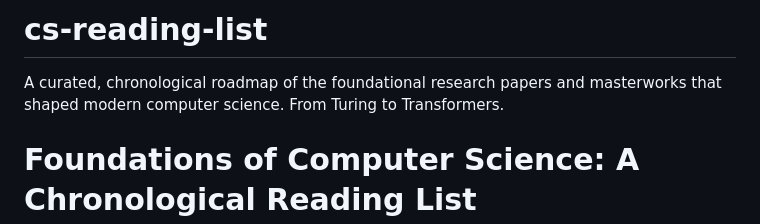
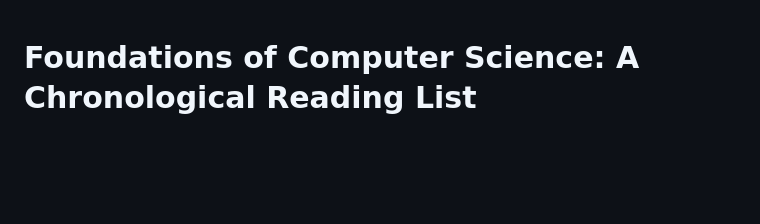
Before and after one commit to MDanishR09/cs-reading-list, a Markdown page: README.md, the part around the change. Rendered like a GitHub page; blank space fills up the shorter version.

Commit message:
Edited README.md
Remove extra description from top of the file due to similarity in context.

```diff
--- a/README.md
+++ b/README.md
@@ -1,6 +1,3 @@
-# cs-reading-list
-A curated, chronological roadmap of the foundational research papers and masterworks that shaped modern computer science. From Turing to Transformers.
-
 # Foundations of Computer Science: A Chronological Reading List
 
 A curated collection of the most influential research papers, essays, and masterworks that shaped the landscape of modern computer science—spanning from foundational logic and hardware architecture to distributed systems and state-of-the-art artificial intelligence.
```
